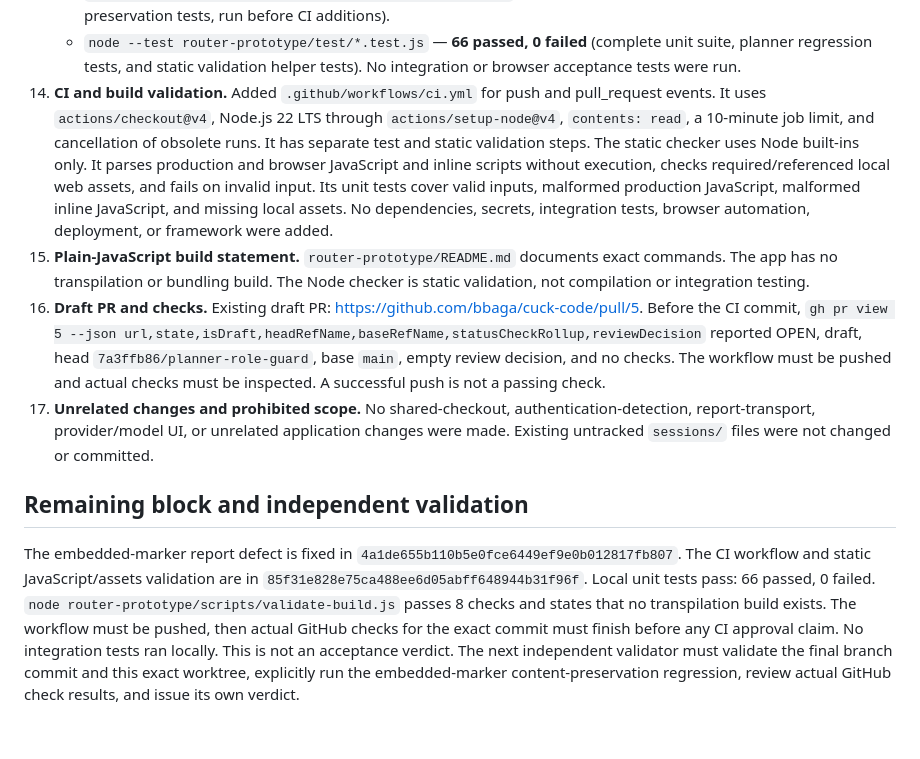
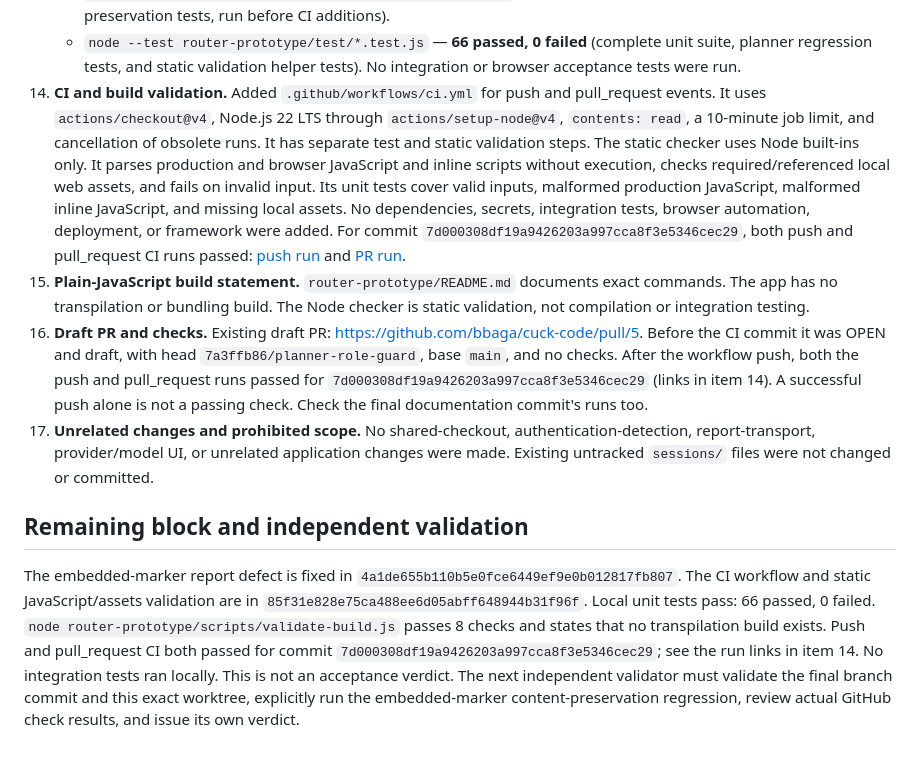
Before and after one commit to bbaga/cuck-code, a Markdown page: PLANNER-ROLE-GUARD-VALIDATION.md, the part around the change. Drawn GitHub-style.

Commit message:
Record successful CI check evidence

```diff
--- a/PLANNER-ROLE-GUARD-VALIDATION.md
+++ b/PLANNER-ROLE-GUARD-VALIDATION.md
@@ -28,11 +28,11 @@
     - `node --test router-prototype/test/planner-turn.test.js` — **10 passed, 0 failed** (planner prompt and marker-preservation tests, run before CI additions).
     - `node --test router-prototype/test/*.test.js` — **66 passed, 0 failed** (complete unit suite, planner regression tests, and static validation helper tests).
     No integration or browser acceptance tests were run.
-14. **CI and build validation.** Added `.github/workflows/ci.yml` for push and pull_request events. It uses `actions/checkout@v4`, Node.js 22 LTS through `actions/setup-node@v4`, `contents: read`, a 10-minute job limit, and cancellation of obsolete runs. It has separate test and static validation steps. The static checker uses Node built-ins only. It parses production and browser JavaScript and inline scripts without execution, checks required/referenced local web assets, and fails on invalid input. Its unit tests cover valid inputs, malformed production JavaScript, malformed inline JavaScript, and missing local assets. No dependencies, secrets, integration tests, browser automation, deployment, or framework were added.
+14. **CI and build validation.** Added `.github/workflows/ci.yml` for push and pull_request events. It uses `actions/checkout@v4`, Node.js 22 LTS through `actions/setup-node@v4`, `contents: read`, a 10-minute job limit, and cancellation of obsolete runs. It has separate test and static validation steps. The static checker uses Node built-ins only. It parses production and browser JavaScript and inline scripts without execution, checks required/referenced local web assets, and fails on invalid input. Its unit tests cover valid inputs, malformed production JavaScript, malformed inline JavaScript, and missing local assets. No dependencies, secrets, integration tests, browser automation, deployment, or framework were added. For commit `7d000308df19a9426203a997cca8f3e5346cec29`, both push and pull_request CI runs passed: [push run](https://github.com/bbaga/cuck-code/actions/runs/40134061196) and [PR run](https://github.com/bbaga/cuck-code/actions/runs/40134061734).
 15. **Plain-JavaScript build statement.** `router-prototype/README.md` documents exact commands. The app has no transpilation or bundling build. The Node checker is static validation, not compilation or integration testing.
-16. **Draft PR and checks.** Existing draft PR: <https://github.com/bbaga/cuck-code/pull/5>. Before the CI commit, `gh pr view 5 --json url,state,isDraft,headRefName,baseRefName,statusCheckRollup,reviewDecision` reported OPEN, draft, head `7a3ffb86/planner-role-guard`, base `main`, empty review decision, and no checks. The workflow must be pushed and actual checks must be inspected. A successful push is not a passing check.
+16. **Draft PR and checks.** Existing draft PR: <https://github.com/bbaga/cuck-code/pull/5>. Before the CI commit it was OPEN and draft, with head `7a3ffb86/planner-role-guard`, base `main`, and no checks. After the workflow push, both the push and pull_request runs passed for `7d000308df19a9426203a997cca8f3e5346cec29` (links in item 14). A successful push alone is not a passing check. Check the final documentation commit's runs too.
 17. **Unrelated changes and prohibited scope.** No shared-checkout, authentication-detection, report-transport, provider/model UI, or unrelated application changes were made. Existing untracked `sessions/` files were not changed or committed.
 
 ## Remaining block and independent validation
 
-The embedded-marker report defect is fixed in `4a1de655b110b5e0fce6449ef9e0b012817fb807`. The CI workflow and static JavaScript/assets validation are in `85f31e828e75ca488ee6d05abff648944b31f96f`. Local unit tests pass: 66 passed, 0 failed. `node router-prototype/scripts/validate-build.js` passes 8 checks and states that no transpilation build exists. The workflow must be pushed, then actual GitHub checks for the exact commit must finish before any CI approval claim. No integration tests ran locally. This is not an acceptance verdict. The next independent validator must validate the final branch commit and this exact worktree, explicitly run the embedded-marker content-preservation regression, review actual GitHub check results, and issue its own verdict.
+The embedded-marker report defect is fixed in `4a1de655b110b5e0fce6449ef9e0b012817fb807`. The CI workflow and static JavaScript/assets validation are in `85f31e828e75ca488ee6d05abff648944b31f96f`. Local unit tests pass: 66 passed, 0 failed. `node router-prototype/scripts/validate-build.js` passes 8 checks and states that no transpilation build exists. Push and pull_request CI both passed for commit `7d000308df19a9426203a997cca8f3e5346cec29`; see the run links in item 14. No integration tests ran locally. This is not an acceptance verdict. The next independent validator must validate the final branch commit and this exact worktree, explicitly run the embedded-marker content-preservation regression, review actual GitHub check results, and issue its own verdict.
```
